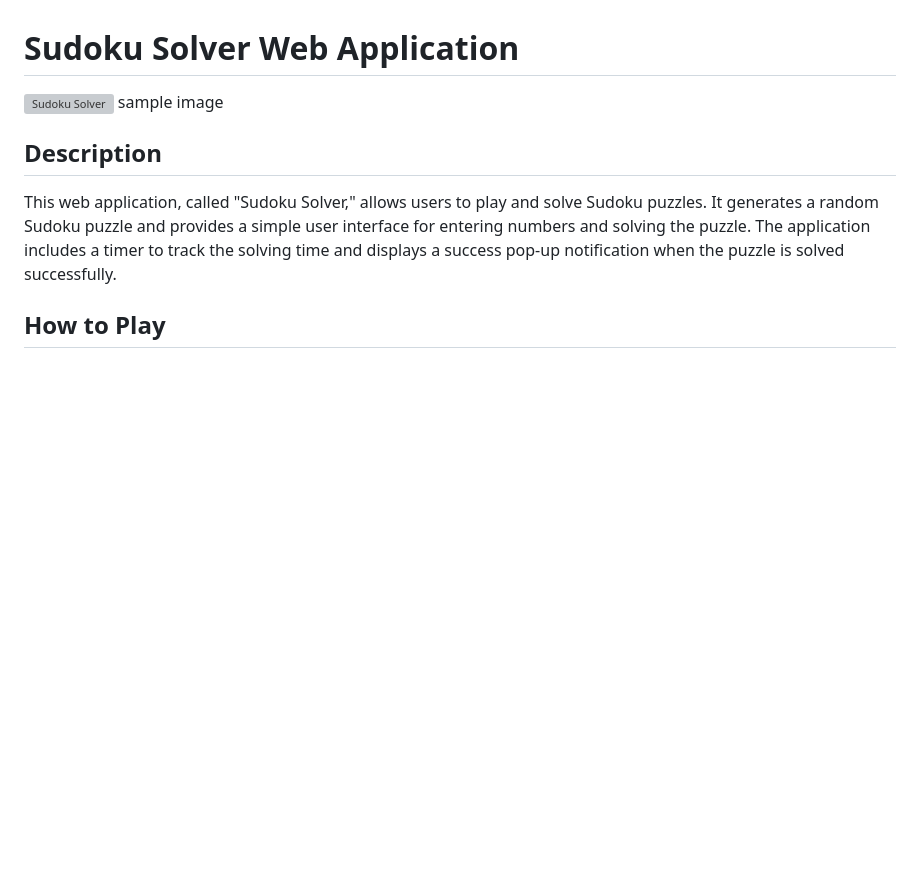
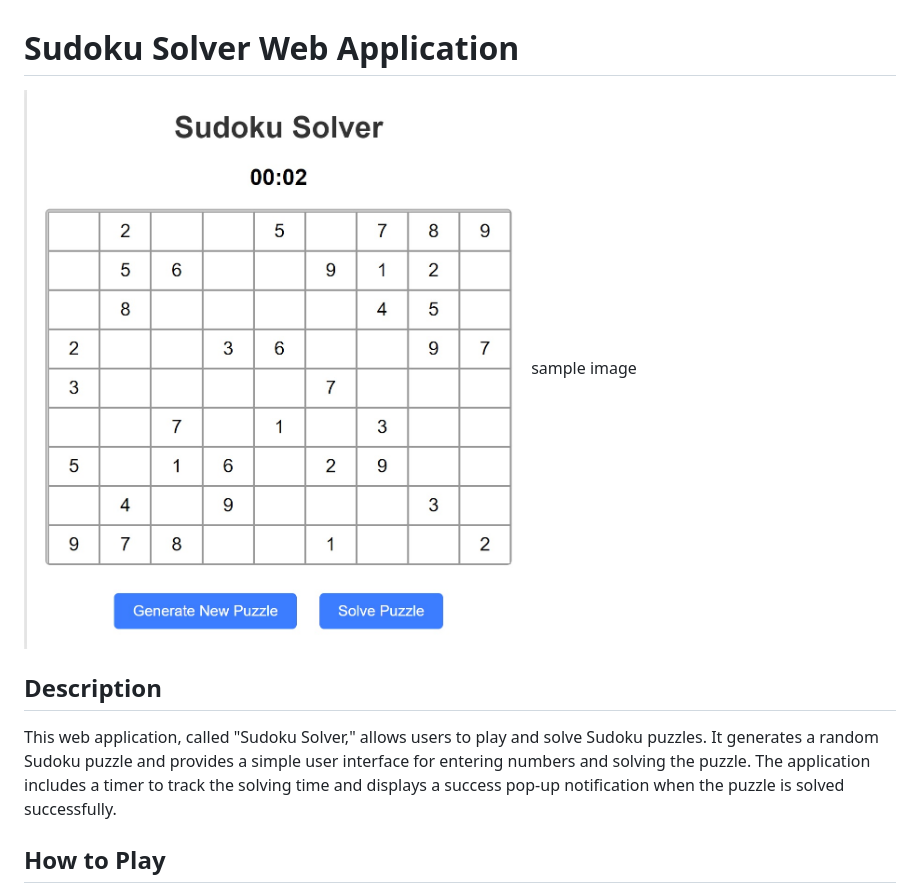
Before and after one commit to dheerujilagam/SudokuSolver, a Markdown page: README.md, the part around the change. Drawn GitHub-style; blank space fills up the shorter version; grey boxes are pictures that could not be loaded.

```diff
--- a/README.md
+++ b/README.md
@@ -1,7 +1,7 @@
 # Sudoku Solver Web Application
 
 
-![Sudoku Solver](demo.png)
+![Sudoku Solver](demo.jpg)
 sample image
 
 ## Description
```
